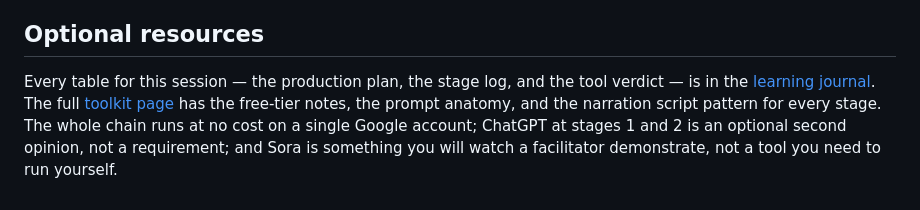
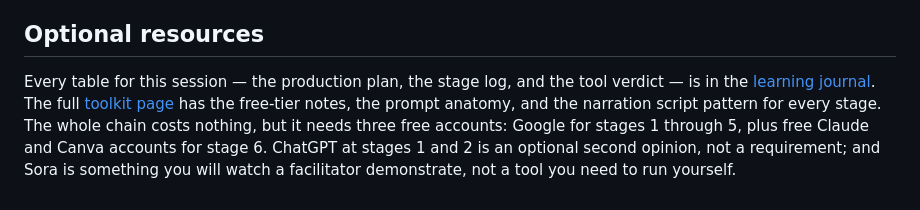
Before and after one commit to guynaor/applied-ai-mastery, a Markdown page: personal-course/sessions/session-06-trustworthy-visual-story.md, the part around the change. Drawn GitHub-style.

Commit message:
fix: address review round 1 on session 6 student brief
Co-Authored-By: Claude Opus 5 <noreply@anthropic.com>

```diff
--- a/personal-course/sessions/session-06-trustworthy-visual-story.md
+++ b/personal-course/sessions/session-06-trustworthy-visual-story.md
@@ -22,4 +22,4 @@ One production set: the generated image, the fixed version, the animated clip, t
 
 ## Optional resources
 
-Every table for this session — the production plan, the stage log, and the tool verdict — is in the [learning journal](../../site/assets/downloads/applied-ai-mastery-personal-journal-en.docx). The full [toolkit page](../instructor/samples/session-06-toolkit.html) has the free-tier notes, the prompt anatomy, and the narration script pattern for every stage. The whole chain runs at no cost on a single Google account; ChatGPT at stages 1 and 2 is an optional second opinion, not a requirement; and Sora is something you will watch a facilitator demonstrate, not a tool you need to run yourself.
+Every table for this session — the production plan, the stage log, and the tool verdict — is in the [learning journal](../../site/assets/downloads/applied-ai-mastery-personal-journal-en.docx). The full [toolkit page](../instructor/samples/session-06-toolkit.html) has the free-tier notes, the prompt anatomy, and the narration script pattern for every stage. The whole chain costs nothing, but it needs three free accounts: Google for stages 1 through 5, plus free Claude and Canva accounts for stage 6. ChatGPT at stages 1 and 2 is an optional second opinion, not a requirement; and Sora is something you will watch a facilitator demonstrate, not a tool you need to run yourself.
```
Also changed, not shown: 1 other file.
